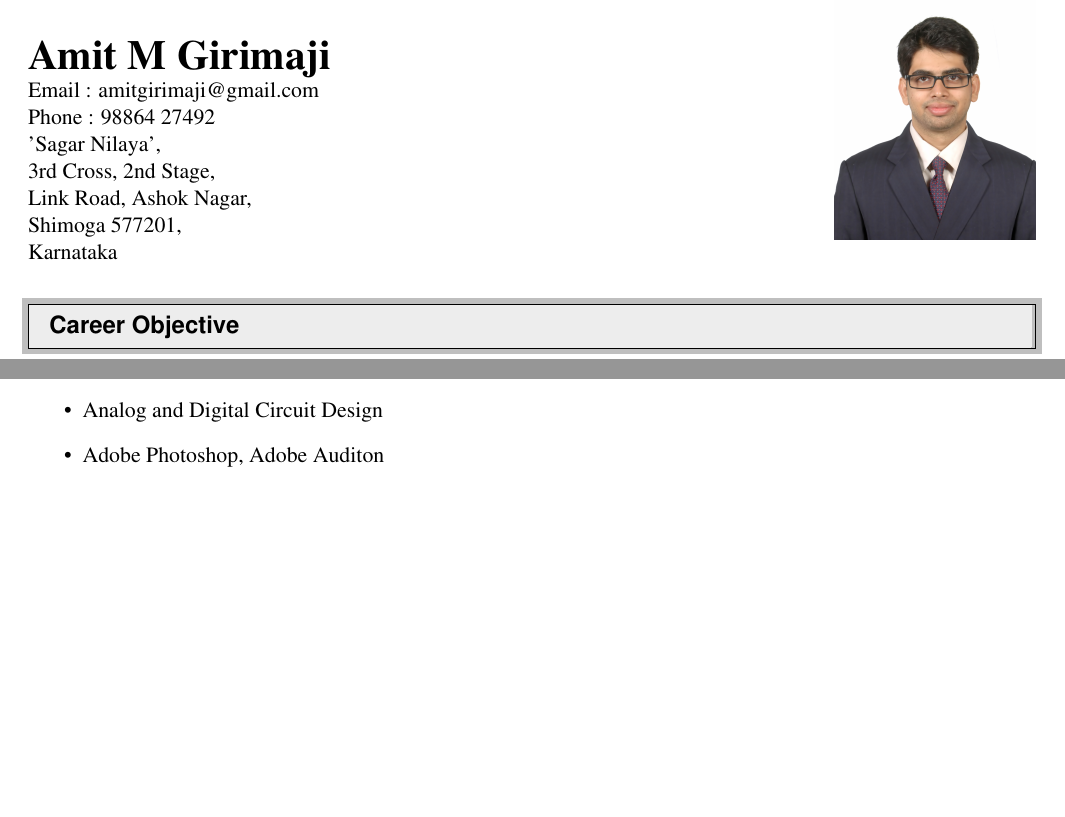
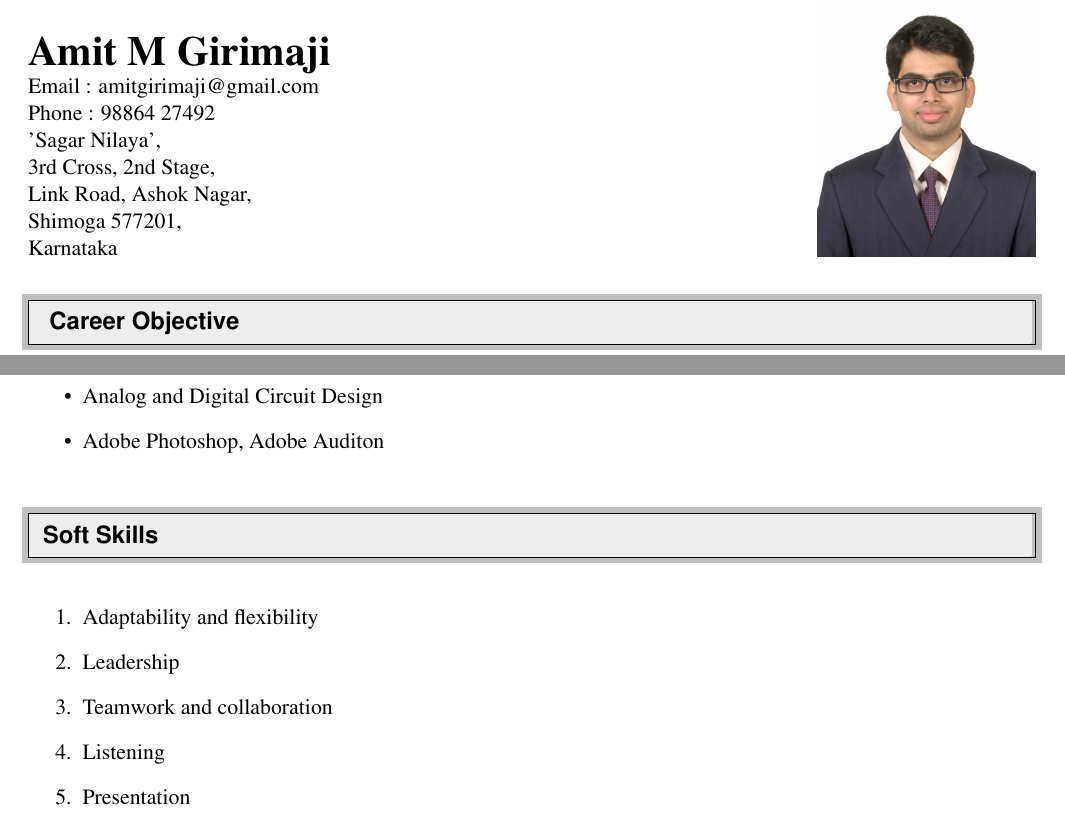
Before and after one commit to amitgirimaji123/Amit_Girimaji_Resume, a LaTeX CV (Resume.tex): two parts of pages 1 and 2 of 2, joined at a grey line, cut so that both start at the same text, the shorter picture padded with empty space. Compiled offline with pdfLaTeX.

Commit message:
Add files via upload

```diff
--- a/Resume.tex
+++ b/Resume.tex
@@ -59,7 +59,7 @@
 %-----------------------------------------------------------
 
 \begin{tabular*}{7in}{l@{\extracolsep{\fill}}r}
-  & \multirow{4}{*}{\includegraphics[scale=0.21]{DSC_6547.JPG}}\\
+  & \multirow{4}{*}{\includegraphics[scale=0.38]{DSC_6547.JPG}}\\
   & \\
 %-----------------------------------------------------------
   \textbf{\huge Amit M Girimaji }  \\
@@ -159,6 +159,18 @@ To obtain a challenging position in a high-quality engineering environment where
 	\item Adobe Photoshop, Adobe Auditon
 \end{itemize}
 
+%%%%%%%%%%%%%%%%%%%%%%%%%%%%%%
+\resheading{Soft Skills}
+%%%%%%%%%%%%%%%%%%%%%%%%%%%%%%
+
+\begin{enumerate}
+	\item Adaptability and flexibility
+	\item Leadership
+	\item Teamwork and collaboration
+	\item Listening
+	\item Presentation
+
+\end{enumerate}
 
 
 
```
Also changed, not shown: DSC_6547.JPG, Resume.pdf, 2 other files.
